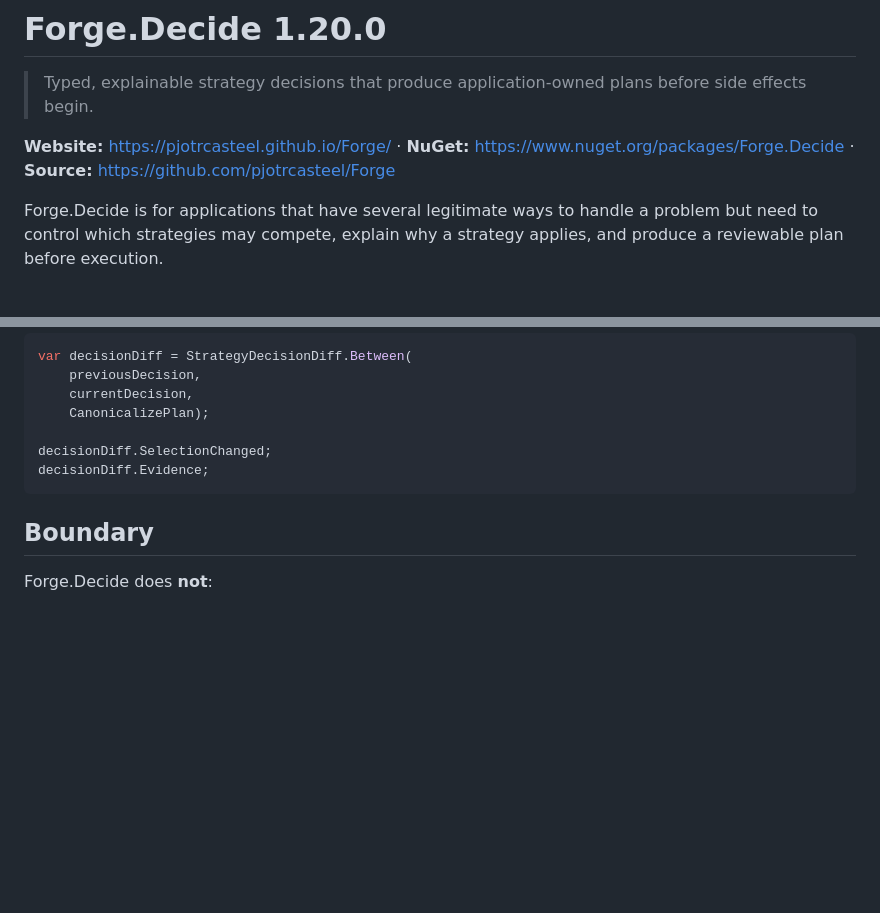
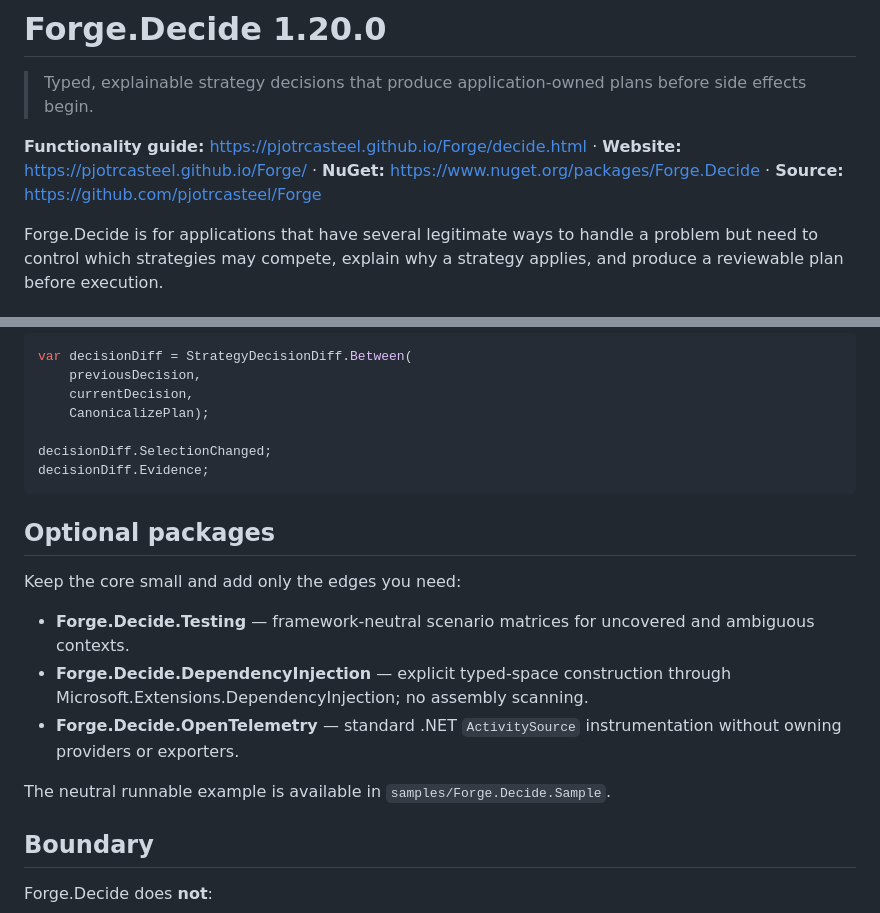
Before and after one commit to pjotrcasteel/Forge, a Markdown page: packaging/Forge.Decide.README.md, 2 parts joined by grey strips. Rendered like a GitHub page; blank space fills up the shorter version.

Commit message:
Link Forge.Decide package to functionality guide

````diff
--- a/packaging/Forge.Decide.README.md
+++ b/packaging/Forge.Decide.README.md
@@ -2,7 +2,7 @@
 
 > Typed, explainable strategy decisions that produce application-owned plans before side effects begin.
 
-**Website:** https://pjotrcasteel.github.io/Forge/ · **NuGet:** https://www.nuget.org/packages/Forge.Decide · **Source:** https://github.com/pjotrcasteel/Forge
+**Functionality guide:** https://pjotrcasteel.github.io/Forge/decide.html · **Website:** https://pjotrcasteel.github.io/Forge/ · **NuGet:** https://www.nuget.org/packages/Forge.Decide · **Source:** https://github.com/pjotrcasteel/Forge
 
 Forge.Decide is for applications that have several legitimate ways to handle a problem but need to control which strategies may compete, explain why a strategy applies, and produce a reviewable plan before execution.
 
@@ -196,6 +196,16 @@ decisionDiff.SelectionChanged;
 decisionDiff.Evidence;
 ```
 
+## Optional packages
+
+Keep the core small and add only the edges you need:
+
+- **Forge.Decide.Testing** — framework-neutral scenario matrices for uncovered and ambiguous contexts.
+- **Forge.Decide.DependencyInjection** — explicit typed-space construction through Microsoft.Extensions.DependencyInjection; no assembly scanning.
+- **Forge.Decide.OpenTelemetry** — standard .NET `ActivitySource` instrumentation without owning providers or exporters.
+
+The neutral runnable example is available in `samples/Forge.Decide.Sample`.
+
 ## Boundary
 
 Forge.Decide does **not**:
````
